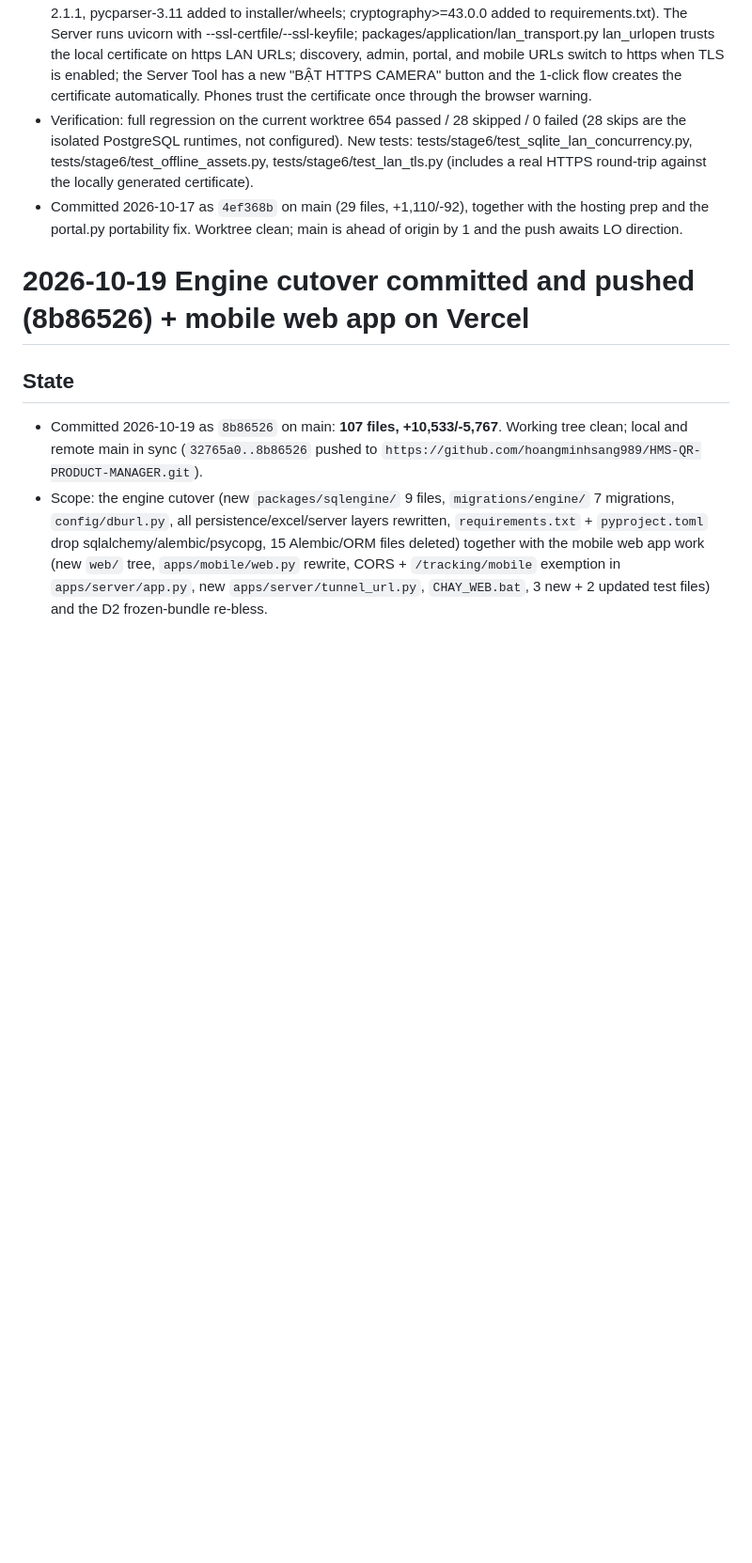
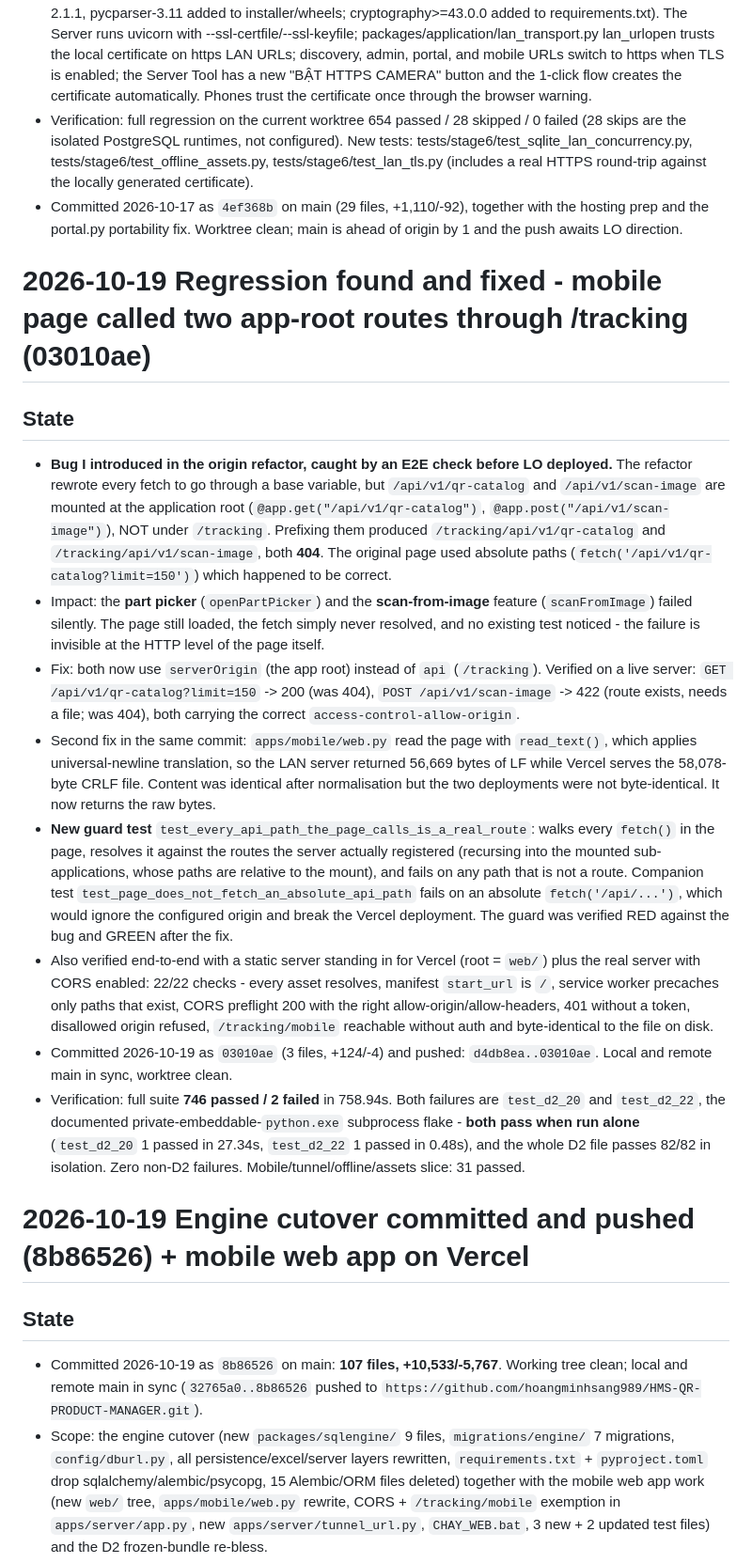
Before and after one commit to hoangminhsang989/HMS-QR-PRODUCT-MANAGER, a Markdown page: PROJECT_STATE.md, the part around one of its changes. Shown at 94% size. Rendered like a GitHub page; blank space fills up the shorter version.

Commit message:
docs: record the app-root route regression fix 03010ae

```diff
--- a/PROJECT_STATE.md
+++ b/PROJECT_STATE.md
@@ -510,6 +510,17 @@ begin R010 without that separate authority.
 - Verification: full regression on the current worktree 654 passed / 28 skipped / 0 failed (28 skips are the isolated PostgreSQL runtimes, not configured). New tests: tests/stage6/test_sqlite_lan_concurrency.py, tests/stage6/test_offline_assets.py, tests/stage6/test_lan_tls.py (includes a real HTTPS round-trip against the locally generated certificate).
 - Committed 2026-10-17 as `4ef368b` on main (29 files, +1,110/-92), together with the hosting prep and the portal.py portability fix. Worktree clean; main is ahead of origin by 1 and the push awaits LO direction.
 
+# 2026-10-19 Regression found and fixed - mobile page called two app-root routes through /tracking (03010ae)
+## State
+- **Bug I introduced in the origin refactor, caught by an E2E check before LO deployed.** The refactor rewrote every fetch to go through a base variable, but `/api/v1/qr-catalog` and `/api/v1/scan-image` are mounted at the application root (`@app.get("/api/v1/qr-catalog")`, `@app.post("/api/v1/scan-image")`), NOT under `/tracking`. Prefixing them produced `/tracking/api/v1/qr-catalog` and `/tracking/api/v1/scan-image`, both **404**. The original page used absolute paths (`fetch('/api/v1/qr-catalog?limit=150')`) which happened to be correct.
+- Impact: the **part picker** (`openPartPicker`) and the **scan-from-image** feature (`scanFromImage`) failed silently. The page still loaded, the fetch simply never resolved, and no existing test noticed - the failure is invisible at the HTTP level of the page itself.
+- Fix: both now use `serverOrigin` (the app root) instead of `api` (`/tracking`). Verified on a live server: `GET /api/v1/qr-catalog?limit=150` -> 200 (was 404), `POST /api/v1/scan-image` -> 422 (route exists, needs a file; was 404), both carrying the correct `access-control-allow-origin`.
+- Second fix in the same commit: `apps/mobile/web.py` read the page with `read_text()`, which applies universal-newline translation, so the LAN server returned 56,669 bytes of LF while Vercel serves the 58,078-byte CRLF file. Content was identical after normalisation but the two deployments were not byte-identical. It now returns the raw bytes.
+- **New guard test** `test_every_api_path_the_page_calls_is_a_real_route`: walks every `fetch()` in the page, resolves it against the routes the server actually registered (recursing into the mounted sub-applications, whose paths are relative to the mount), and fails on any path that is not a route. Companion test `test_page_does_not_fetch_an_absolute_api_path` fails on an absolute `fetch('/api/...')`, which would ignore the configured origin and break the Vercel deployment. The guard was verified RED against the bug and GREEN after the fix.
+- Also verified end-to-end with a static server standing in for Vercel (root = `web/`) plus the real server with CORS enabled: 22/22 checks - every asset resolves, manifest `start_url` is `/`, service worker precaches only paths that exist, CORS preflight 200 with the right allow-origin/allow-headers, 401 without a token, disallowed origin refused, `/tracking/mobile` reachable without auth and byte-identical to the file on disk.
+- Committed 2026-10-19 as `03010ae` (3 files, +124/-4) and pushed: `d4db8ea..03010ae`. Local and remote main in sync, worktree clean.
+- Verification: full suite **746 passed / 2 failed** in 758.94s. Both failures are `test_d2_20` and `test_d2_22`, the documented private-embeddable-`python.exe` subprocess flake - **both pass when run alone** (`test_d2_20` 1 passed in 27.34s, `test_d2_22` 1 passed in 0.48s), and the whole D2 file passes 82/82 in isolation. Zero non-D2 failures. Mobile/tunnel/offline/assets slice: 31 passed.
+
 # 2026-10-19 Engine cutover committed and pushed (8b86526) + mobile web app on Vercel
 ## State
 - Committed 2026-10-19 as `8b86526` on main: **107 files, +10,533/-5,767**. Working tree clean; local and remote main in sync (`32765a0..8b86526` pushed to `https://github.com/hoangminhsang989/HMS-QR-PRODUCT-MANAGER.git`).
```
Also changed, not shown: other parts of PROJECT_STATE.md (+1 -1 lines).
